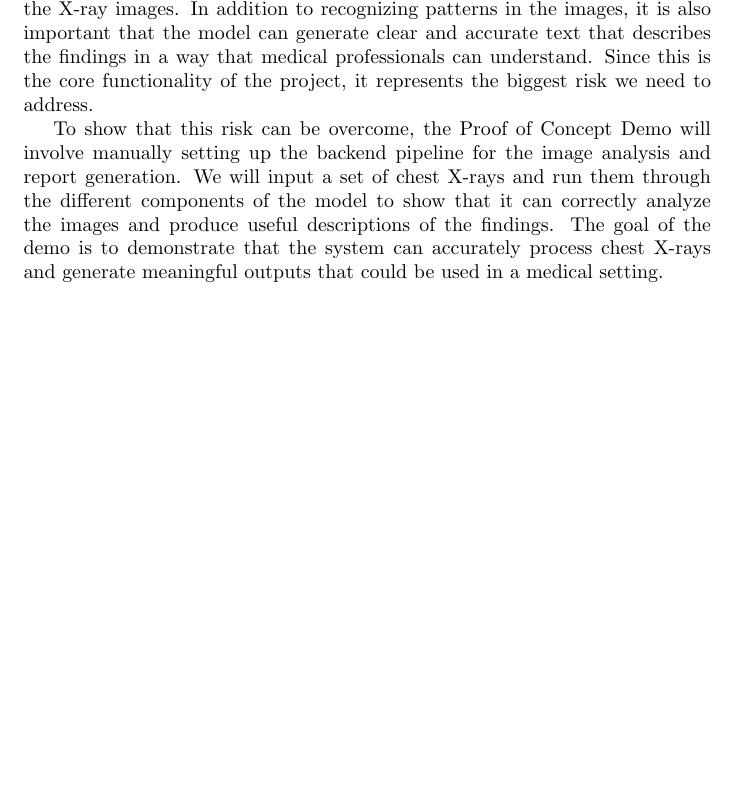
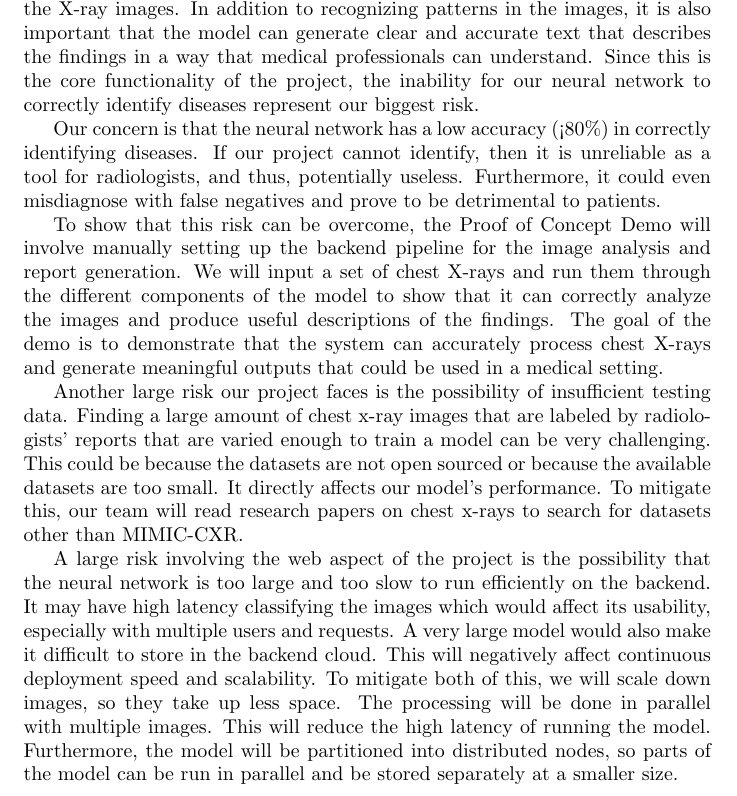
Before and after one commit to harrisonchiu/xray, a LaTeX document (docs/DevelopmentPlan/DevelopmentPlan.tex): part of page 7 of 13, cut so that both start at the same text, the shorter picture padded with empty space. Compiled offline with pdfLaTeX.

Commit message:
Add more risks and mitigations to POC plan

```diff
--- a/docs/DevelopmentPlan/DevelopmentPlan.tex
+++ b/docs/DevelopmentPlan/DevelopmentPlan.tex
@@ -247,8 +247,13 @@ neural network (CNN) can correctly identify and extract the key features from
 the X-ray images. In addition to recognizing patterns in the images, it is
 also important that the model can generate clear and accurate text that
 describes the findings in a way that medical professionals can understand.
-Since this is the core functionality of the project, it represents the biggest
-risk we need to address.
+Since this is the core functionality of the project, the inability for our
+neural network to correctly identify diseases represent our biggest risk.
+
+Our concern is that the neural network has a low accuracy (<80\%) in correctly identifying
+diseases. If our project cannot identify, then it is unreliable as a tool for radiologists, and
+thus, potentially useless. Furthermore, it could even misdiagnose with false negatives and prove
+to be detrimental to patients.
 
 To show that this risk can be overcome, the Proof of Concept Demo will involve
 manually setting up the backend pipeline for the image analysis and report generation.
@@ -257,6 +262,23 @@ the model to show that it can correctly analyze the images and produce useful
 descriptions of the findings. The goal of the demo is to demonstrate that the system
 can accurately process chest X-rays and generate meaningful outputs that could be
 used in a medical setting.
+
+Another large risk our project faces is the possibility of insufficient testing data. Finding a
+large amount of chest x-ray images that are labeled by radiologists' reports that are varied
+enough to train a model can be very challenging. This could be because the datasets are not
+open sourced or because the available datasets are too small. It directly affects our model's
+performance. To mitigate this, our team will read research papers on chest x-rays to search for
+datasets other than MIMIC-CXR.
+
+A large risk involving the web aspect of the project is the possibility that the neural network is
+too large and too slow to run efficiently on the backend. It may have high latency classifying the
+images which would affect its usability, especially with multiple users and requests. A very large
+model would also make it difficult to store in the backend cloud. This will negatively affect
+continuous deployment speed and scalability. To mitigate both of this, we will scale down images,
+so they take up less space. The processing will be done in parallel with multiple images. This will
+reduce the high latency of running the model. Furthermore, the model will be partitioned into
+distributed nodes, so parts of the model can be run in parallel and be stored separately at a
+smaller size.
 
 \section{Expected Technology}
 
```
Also changed, not shown: docs/DevelopmentPlan/DevelopmentPlan.pdf.
